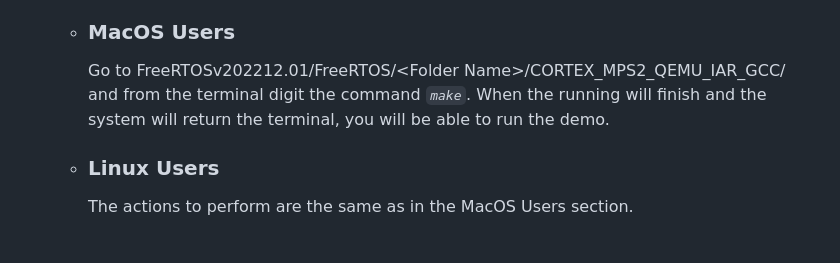
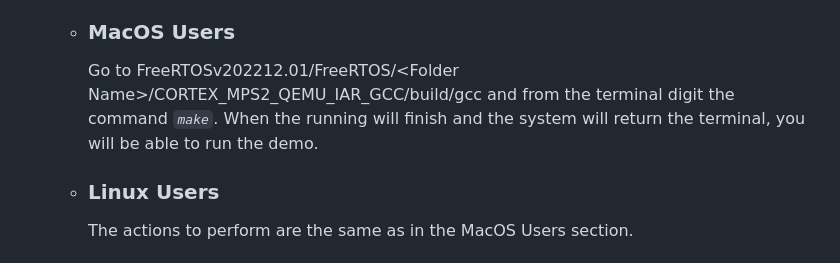
Before and after one commit to giovannidemaria/Polito-FreeRTOS-exploration, a Markdown page: README.md, the part around the change. Drawn GitHub-style.

```diff
--- a/README.md
+++ b/README.md
@@ -59,6 +59,6 @@ Repository for the group project: HaclOSsim - Computer Architectures and Operati
     Subsequently, you will be able to run, with Visual Studio Code, the file main.c which is reachable in this path FreeRTOSv202212.01\FreeRTOS\ \<Folder Name\> \CORTEX_MPS2_QEMU_IAR_GCC\ and, if you followed carefully all the steps, you will find a .out file called “RTOSDemo.out” with this path FreeRTOSv202212.01\FreeRTOS\ \<Folder Name\> \CORTEX_MPS2_QEMU_IAR_GCC\build\gcc\output\.<br>
     Note that \<Folder Name\> in the filesystem is one of the three folders _Examples_, _Examples\DemoScheduler_, or _FreeRTOS_.
   - ### MacOS Users
-    Go to FreeRTOSv202212.01/FreeRTOS/\<Folder Name\>/CORTEX_MPS2_QEMU_IAR_GCC/ and from the terminal digit the command _`make`_. When the running will finish and the system will return the terminal, you will be able to run the demo.
+    Go to FreeRTOSv202212.01/FreeRTOS/\<Folder Name\>/CORTEX_MPS2_QEMU_IAR_GCC/build/gcc and from the terminal digit the command _`make`_. When the running will finish and the system will return the terminal, you will be able to run the demo.
   - ### Linux Users
     The actions to perform are the same as in the MacOS Users section.
```
